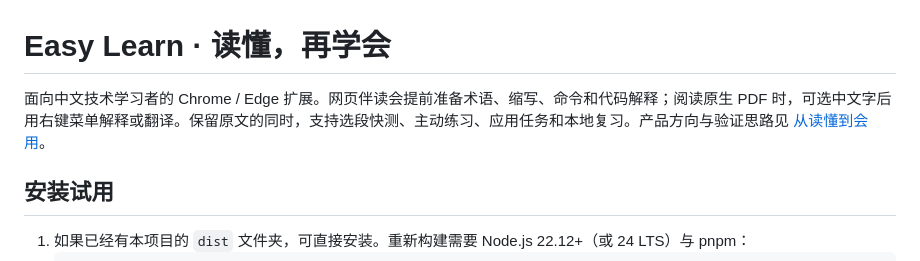
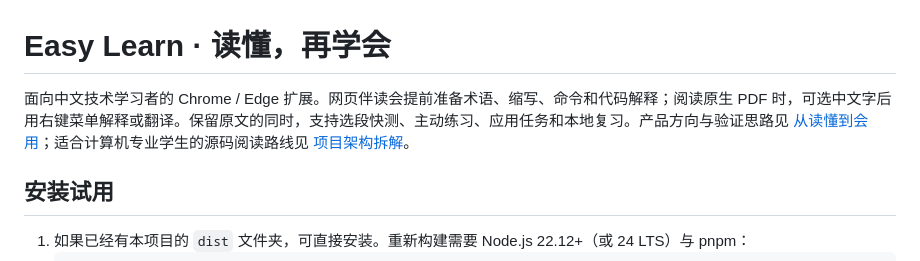
Before and after one commit to K1llery/easy-learn, a Markdown page: README.md, the part around the change. GitHub-like rendering.

Commit message:
Document Easy Learn architecture for CS students

```diff
--- a/README.md
+++ b/README.md
@@ -1,6 +1,6 @@
 # Easy Learn · 读懂，再学会
 
-面向中文技术学习者的 Chrome / Edge 扩展。网页伴读会提前准备术语、缩写、命令和代码解释；阅读原生 PDF 时，可选中文字后用右键菜单解释或翻译。保留原文的同时，支持选段快测、主动练习、应用任务和本地复习。产品方向与验证思路见 [从读懂到会用](docs/learning-direction.md)。
+面向中文技术学习者的 Chrome / Edge 扩展。网页伴读会提前准备术语、缩写、命令和代码解释；阅读原生 PDF 时，可选中文字后用右键菜单解释或翻译。保留原文的同时，支持选段快测、主动练习、应用任务和本地复习。产品方向与验证思路见 [从读懂到会用](docs/learning-direction.md)；适合计算机专业学生的源码阅读路线见 [项目架构拆解](docs/architecture-guide.md)。
 
 ## 安装试用
 
```
Also changed, not shown: docs/architecture-guide.md (added, +142 -0 lines).
